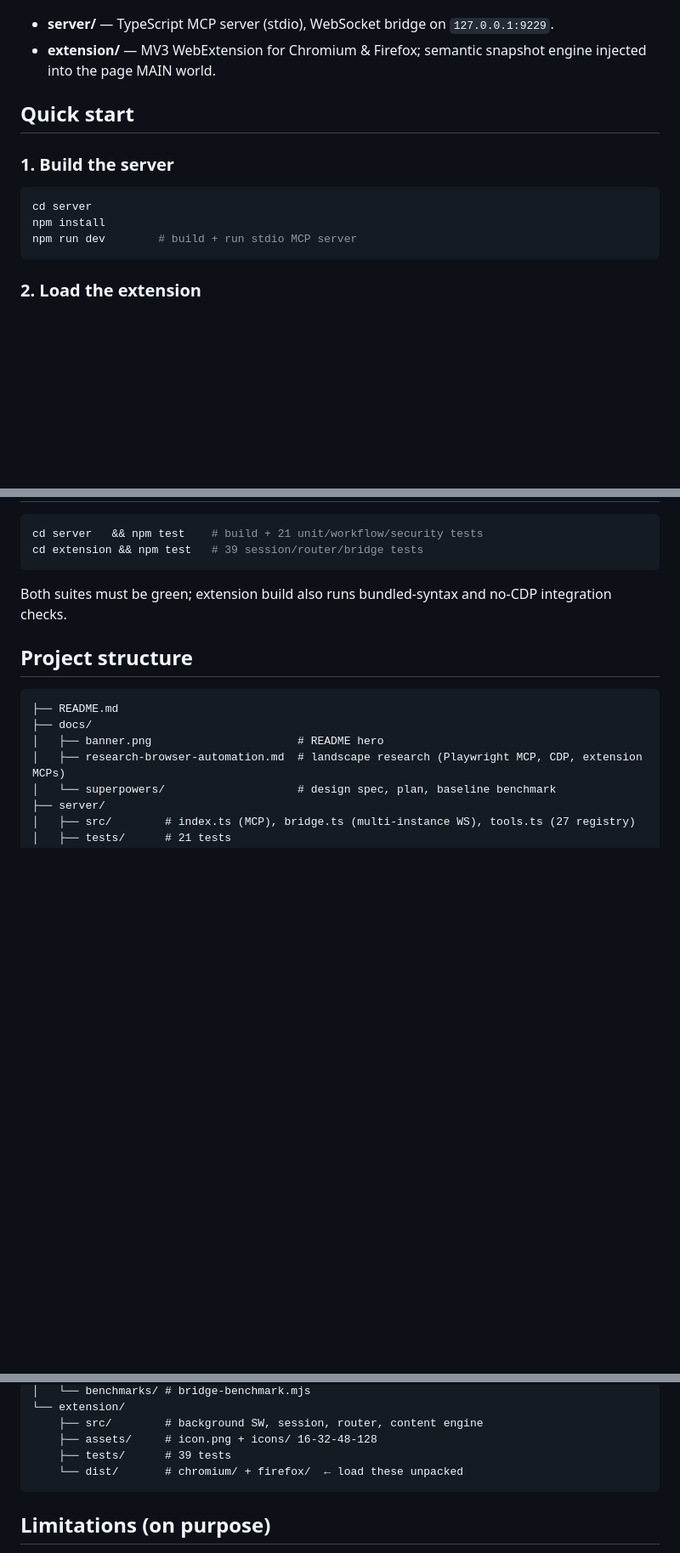
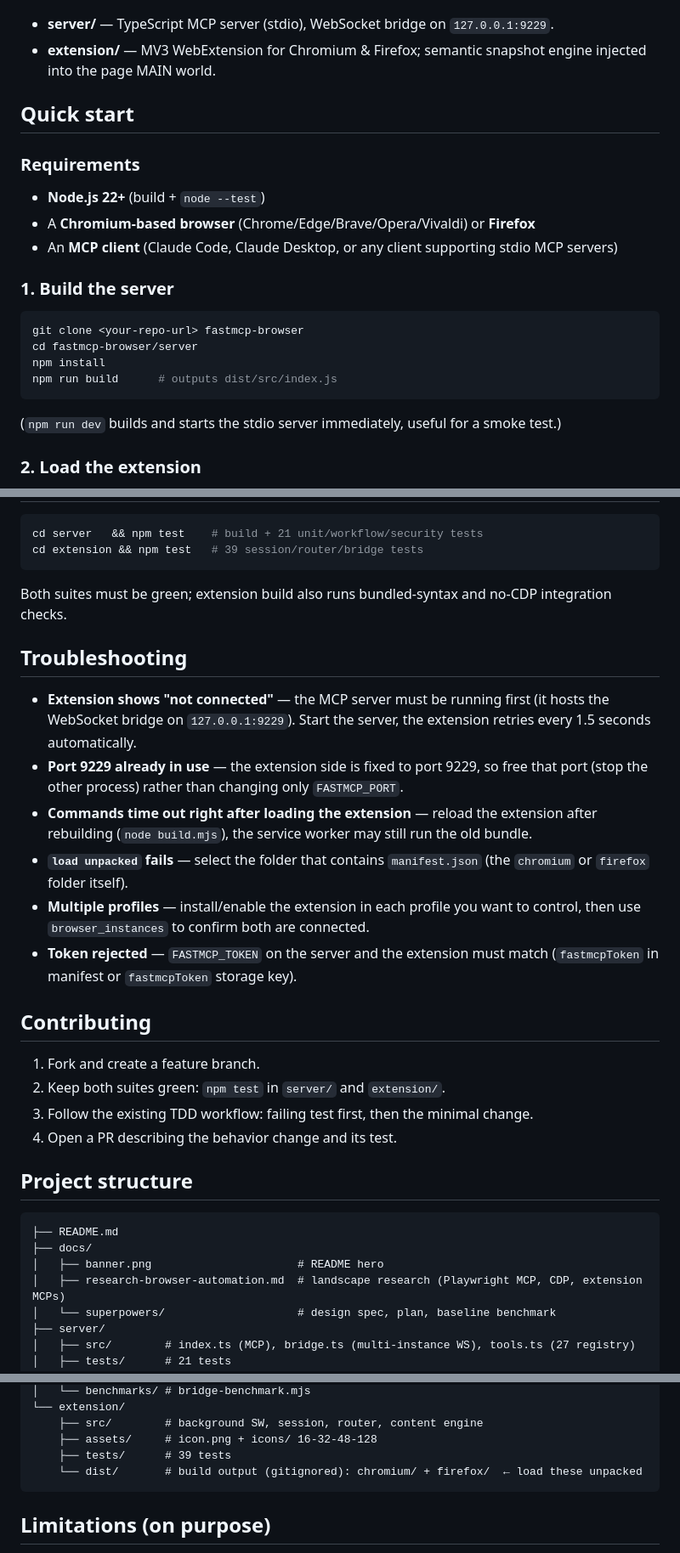
Before and after one commit to rayss868/fastmcp-browser, a Markdown page: README.md, 3 parts joined by grey strips. Shown at 85% size. Rendered like a GitHub page; blank space fills up the shorter version.

Commit message:
README: add requirements, MCP Registry install path, example session, troubleshooting, contributing

````diff
--- a/README.md
+++ b/README.md
@@ -85,13 +85,22 @@ No honest head-to-head end-to-end latency benchmark exists yet between FastMCP a
 
 ## Quick start
 
+### Requirements
+
+- **Node.js 22+** (build + `node --test`)
+- A **Chromium-based browser** (Chrome/Edge/Brave/Opera/Vivaldi) or **Firefox**
+- An **MCP client** (Claude Code, Claude Desktop, or any client supporting stdio MCP servers)
+
 ### 1. Build the server
 
 ```bash
-cd server
+git clone <your-repo-url> fastmcp-browser
+cd fastmcp-browser/server
 npm install
-npm run dev        # build + run stdio MCP server
+npm run build      # outputs dist/src/index.js
 ```
+
+(`npm run dev` builds and starts the stdio server immediately, useful for a smoke test.)
 
 ### 2. Load the extension
 
@@ -160,6 +181,22 @@ cd extension && npm test   # 39 session/router/bridge tests
 
 Both suites must be green; extension build also runs bundled-syntax and no-CDP integration checks.
 
+## Troubleshooting
+
+- **Extension shows "not connected"** — the MCP server must be running first (it hosts the WebSocket bridge on `127.0.0.1:9229`). Start the server, the extension retries every 1.5 seconds automatically.
+- **Port 9229 already in use** — the extension side is fixed to port 9229, so free that port (stop the other process) rather than changing only `FASTMCP_PORT`.
+- **Commands time out right after loading the extension** — reload the extension after rebuilding (`node build.mjs`), the service worker may still run the old bundle.
+- **`load unpacked` fails** — select the folder that contains `manifest.json` (the `chromium` or `firefox` folder itself).
+- **Multiple profiles** — install/enable the extension in each profile you want to control, then use `browser_instances` to confirm both are connected.
+- **Token rejected** — `FASTMCP_TOKEN` on the server and the extension must match (`fastmcpToken` in manifest or `fastmcpToken` storage key).
+
+## Contributing
+
+1. Fork and create a feature branch.
+2. Keep both suites green: `npm test` in `server/` and `extension/`.
+3. Follow the existing TDD workflow: failing test first, then the minimal change.
+4. Open a PR describing the behavior change and its test.
+
 ## Project structure
 
 ```text
@@ -176,7 +213,7 @@ Both suites must be green; extension build also runs bundled-syntax and no-CDP i
     ├── src/        # background SW, session, router, content engine
     ├── assets/     # icon.png + icons/ 16-32-48-128
     ├── tests/      # 39 tests
-    └── dist/       # chromium/ + firefox/  ← load these unpacked
+    └── dist/       # build output (gitignored): chromium/ + firefox/  ← load these unpacked
 ```
 
 ## Limitations (on purpose)
````
Also changed, not shown: other parts of README.md (+14 -2 lines).
